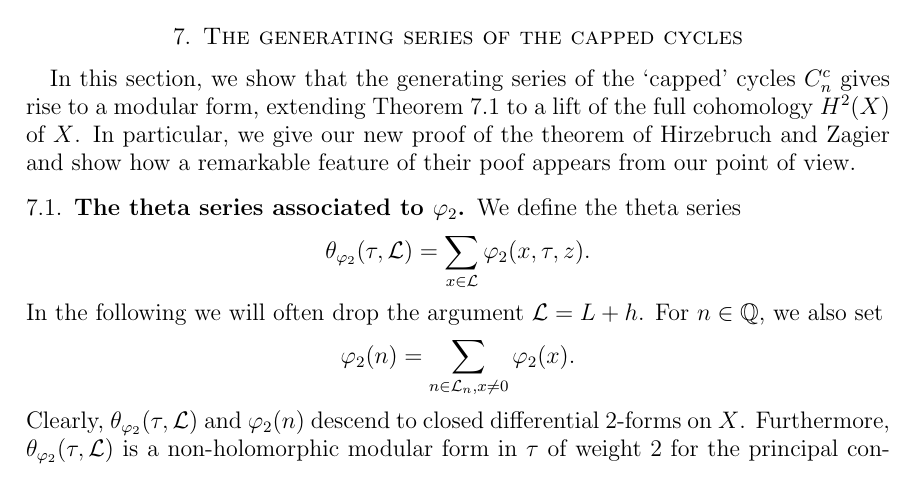
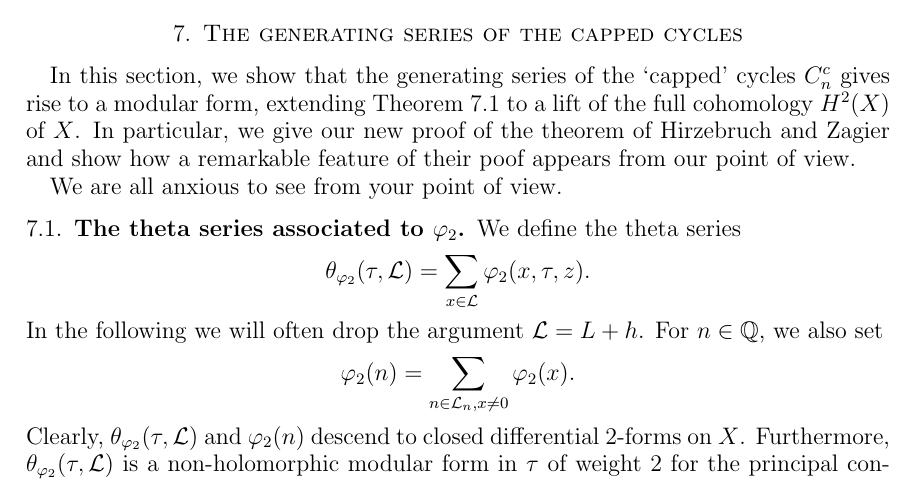
Before and after one commit to BooksHTML/gitpractice, a LaTeX paper (funke-millson-master.tex, which reads kyoshiwara.tex): part of page 28 of 37, cut so that both start at the same text. Compiled offline with pdfLaTeX.

Commit message:
added one line on p. 28

```diff
--- a/kyoshiwara.tex
+++ b/kyoshiwara.tex
@@ -6,6 +6,8 @@ to a lift of the full cohomology $H^2(X)$ of $X$. In particular,
 we give our new proof of the theorem of Hirzebruch and Zagier and
 show how a remarkable feature of their poof appears from our point
 of view.
+
+We are all anxious to see from your point of view.
 
 
 \subsection{The theta series associated to $\varphi_2$}
```
